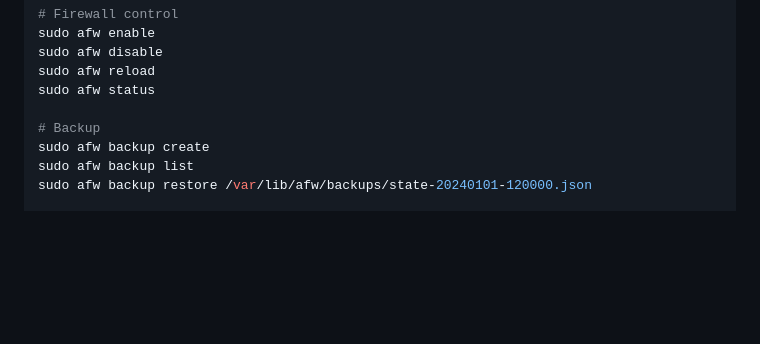
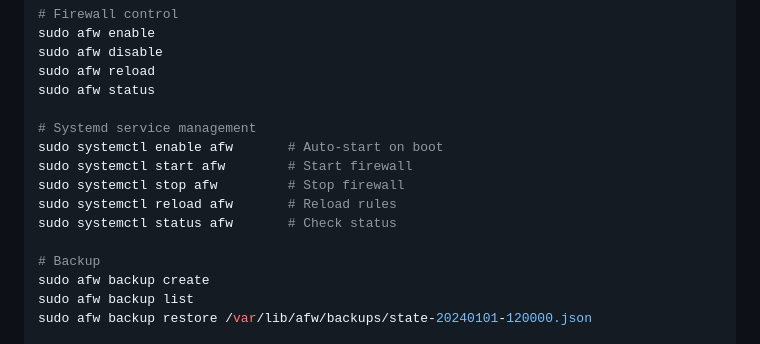
Before and after one commit to irtec/afw-repo, a Markdown page: README.md, the part around the change. Drawn GitHub-style; blank space fills up the shorter version.

Commit message:
docs: add systemd service management commands
- Add systemctl enable/start/stop/reload/status examples
- Show how to manage AFW via systemd service
- Complement existing CLI commands

```diff
--- a/README.md
+++ b/README.md
@@ -117,6 +117,13 @@ sudo afw disable
 sudo afw reload
 sudo afw status
 
+# Systemd service management
+sudo systemctl enable afw       # Auto-start on boot
+sudo systemctl start afw        # Start firewall
+sudo systemctl stop afw         # Stop firewall
+sudo systemctl reload afw       # Reload rules
+sudo systemctl status afw       # Check status
+
 # Backup
 sudo afw backup create
 sudo afw backup list
```
